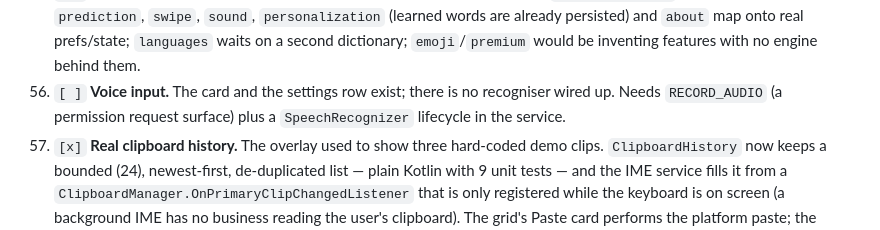
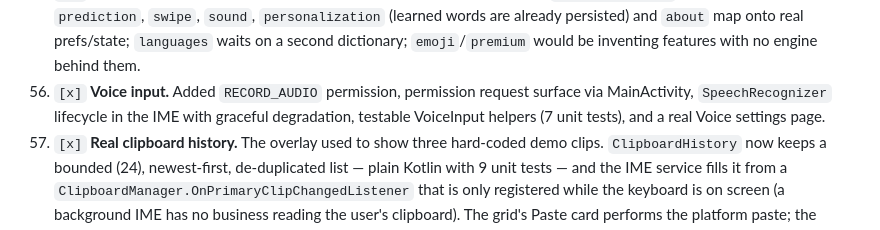
Before and after one commit to jacj90021-sys/Keyboard, a Markdown page: NATIVE_ROADMAP.md, the part around the change. Drawn GitHub-style.

Commit message:
Roadmap: mark voice input (56) as done

```diff
--- a/NATIVE_ROADMAP.md
+++ b/NATIVE_ROADMAP.md
@@ -211,9 +211,10 @@ Status legend: `[x]` done + verified, `[~]` in progress, `[ ]` queued.
     `personalization` (learned words are already persisted) and `about` map onto
     real prefs/state; `languages` waits on a second dictionary; `emoji`/`premium`
     would be inventing features with no engine behind them.
-56. `[ ]` **Voice input.** The card and the settings row exist; there is no
-    recogniser wired up. Needs `RECORD_AUDIO` (a permission request surface) plus
-    a `SpeechRecognizer` lifecycle in the service.
+56. `[x]` **Voice input.** Added `RECORD_AUDIO` permission, permission request
+    surface via MainActivity, `SpeechRecognizer` lifecycle in the IME with
+    graceful degradation, testable VoiceInput helpers (7 unit tests), and a
+    real Voice settings page.
 57. `[x]` **Real clipboard history.** The overlay used to show three hard-coded
     demo clips. `ClipboardHistory` now keeps a bounded (24), newest-first,
     de-duplicated list — plain Kotlin with 9 unit tests — and the IME service
```
